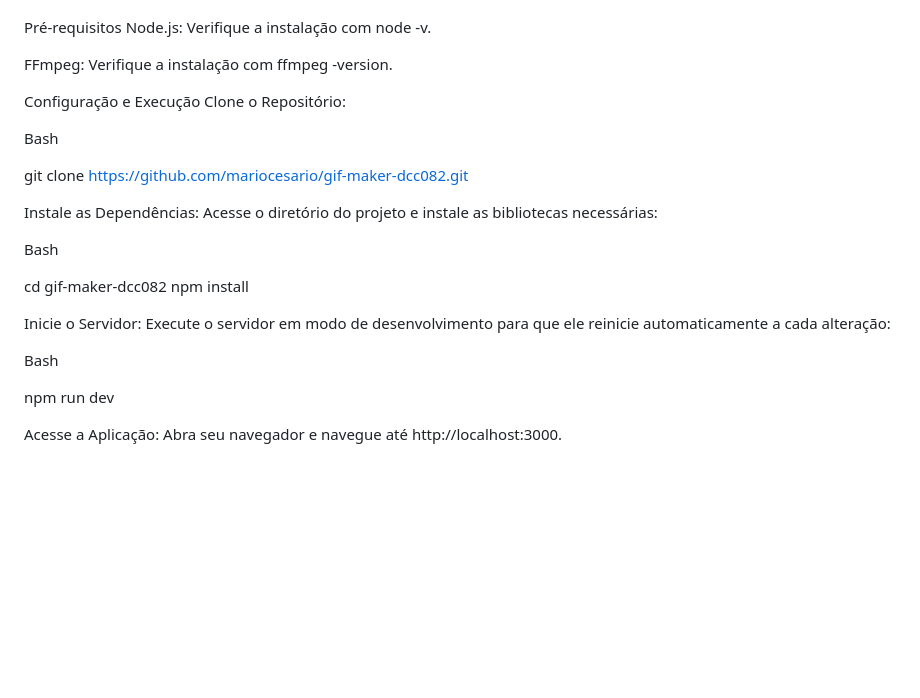
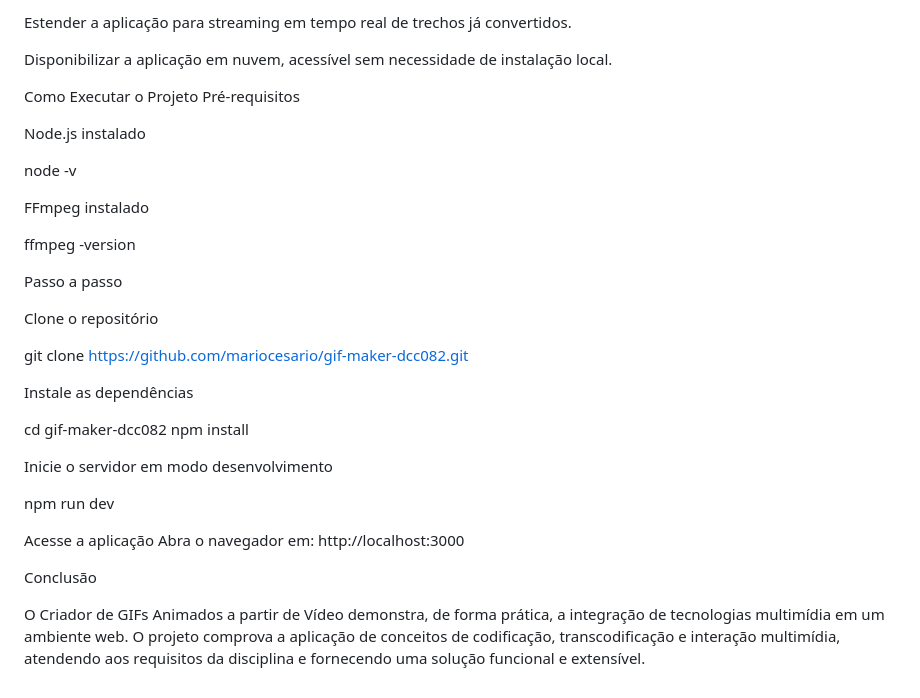
Before and after one commit to mariocesario/gif-maker-dcc082, a Markdown page: README.md, the part around the change printed below. Drawn GitHub-style; blank space fills up the shorter version.

```diff
--- a/README.md
+++ b/README.md
@@ -46,29 +98,40 @@ Siga os passos abaixo para configurar e executar o projeto em sua máquina local
+Estender a aplicação para streaming em tempo real de trechos já convertidos.
+
+Disponibilizar a aplicação em nuvem, acessível sem necessidade de instalação local.
+
+Como Executar o Projeto
 Pré-requisitos
-Node.js: Verifique a instalação com node -v.
 
-FFmpeg: Verifique a instalação com ffmpeg -version.
+Node.js instalado
 
-Configuração e Execução
-Clone o Repositório:
+node -v
 
-Bash
+
+FFmpeg instalado
+
+ffmpeg -version
+
+Passo a passo
+
+Clone o repositório
 
 git clone https://github.com/mariocesario/gif-maker-dcc082.git
 
-Instale as Dependências:
-Acesse o diretório do projeto e instale as bibliotecas necessárias:
 
-Bash
+Instale as dependências
 
 cd gif-maker-dcc082
 npm install
 
-Inicie o Servidor:
-Execute o servidor em modo de desenvolvimento para que ele reinicie automaticamente a cada alteração:
 
-Bash
+Inicie o servidor em modo desenvolvimento
 
 npm run dev
 
-Acesse a Aplicação:
-Abra seu navegador e navegue até http://localhost:3000.
+
+Acesse a aplicação
+Abra o navegador em: http://localhost:3000
+
+Conclusão
+
+O Criador de GIFs Animados a partir de Vídeo demonstra, de forma prática, a integração de tecnologias multimídia em um ambiente web. O projeto comprova a aplicação de conceitos de codificação, transcodificação e interação multimídia, atendendo aos requisitos da disciplina e fornecendo uma solução funcional e extensível.
```
Also changed, not shown: other parts of README.md (+73 -21 lines).
